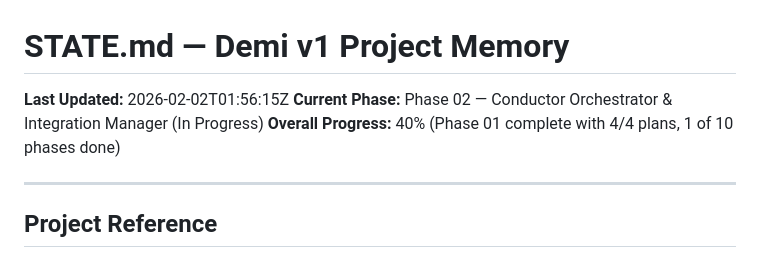
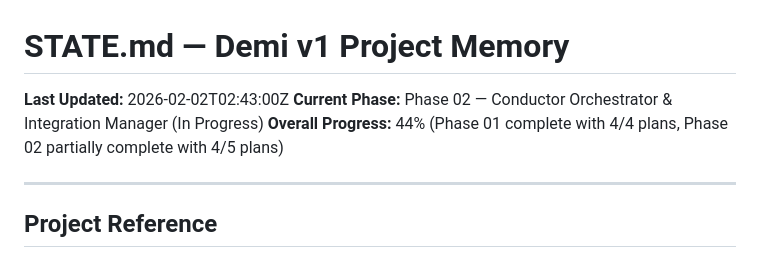
Before and after one commit to MystiaTech/Demi, a Markdown page: .planning/STATE.md, the part around one of its changes. GitHub-like rendering.

```diff
--- a/.planning/STATE.md
+++ b/.planning/STATE.md
@@ -1,8 +1,8 @@
 # STATE.md — Demi v1 Project Memory
 
-**Last Updated:** 2026-02-02T01:56:15Z
+**Last Updated:** 2026-02-02T02:43:00Z
 **Current Phase:** Phase 02 — Conductor Orchestrator & Integration Manager (In Progress)
-**Overall Progress:** 40% (Phase 01 complete with 4/4 plans, 1 of 10 phases done)
+**Overall Progress:** 44% (Phase 01 complete with 4/4 plans, Phase 02 partially complete with 4/5 plans)
 
 ---
 
```
Also changed, not shown: other parts of .planning/STATE.md (+19 -6 lines), 1 other file.
